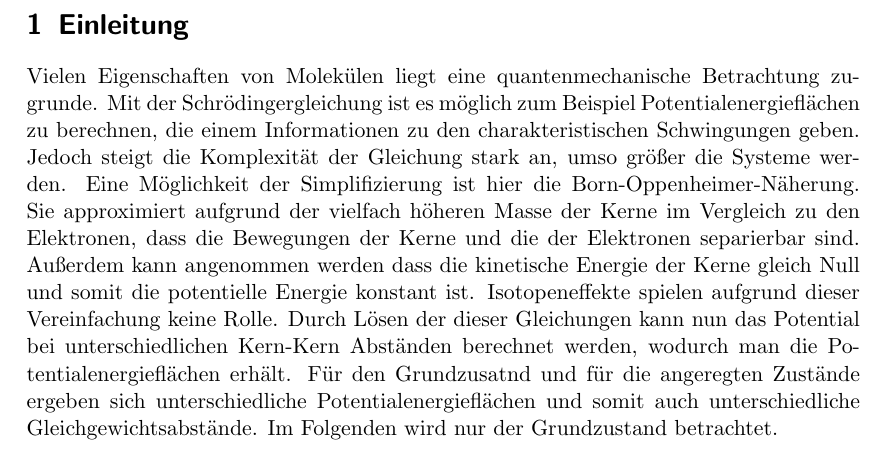
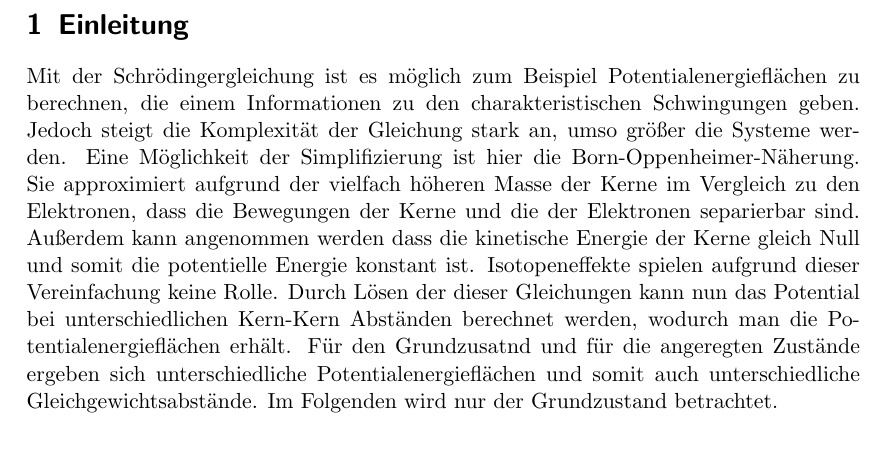
Before and after one commit to 0001Protokoll/Versuch-S1, a LaTeX document (Latex Protokoll/Einleitung.tex): part of the page, cut so that both start at the same text. Compiled offline with pdfLaTeX.

Commit message:
lass mal den satz weg

```diff
--- a/Latex Protokoll/Einleitung.tex
+++ b/Latex Protokoll/Einleitung.tex
@@ -3,8 +3,7 @@
 \begin{document}
 
 \section{Einleitung}
-
-Vielen Eigenschaften von Molekülen liegt eine quantenmechanische Betrachtung zugrunde. Mit der Schrödingergleichung ist es möglich zum Beispiel Potentialenergieflächen zu berechnen, die einem Informationen zu den charakteristischen Schwingungen  geben. Jedoch steigt die Komplexität der Gleichung stark an, umso größer die Systeme werden. Eine Möglichkeit der Simplifizierung ist hier die Born-Oppenheimer-Näherung. Sie approximiert aufgrund der vielfach höheren Masse der Kerne im Vergleich zu den Elektronen, dass die Bewegungen der Kerne und die der Elektronen separierbar sind. Außerdem kann angenommen werden dass die kinetische Energie der Kerne gleich Null und somit die potentielle Energie konstant ist. Isotopeneffekte spielen aufgrund dieser Vereinfachung keine Rolle.
+ Mit der Schrödingergleichung ist es möglich zum Beispiel Potentialenergieflächen zu berechnen, die einem Informationen zu den charakteristischen Schwingungen  geben. Jedoch steigt die Komplexität der Gleichung stark an, umso größer die Systeme werden. Eine Möglichkeit der Simplifizierung ist hier die Born-Oppenheimer-Näherung. Sie approximiert aufgrund der vielfach höheren Masse der Kerne im Vergleich zu den Elektronen, dass die Bewegungen der Kerne und die der Elektronen separierbar sind. Außerdem kann angenommen werden dass die kinetische Energie der Kerne gleich Null und somit die potentielle Energie konstant ist. Isotopeneffekte spielen aufgrund dieser Vereinfachung keine Rolle.
 Durch Lösen der dieser Gleichungen kann nun das Potential bei unterschiedlichen Kern-Kern Abständen berechnet werden, wodurch man die Potentialenergieflächen erhält.
 Für den Grundzusatnd und für die angeregten Zustände ergeben sich unterschiedliche Potentialenergieflächen und somit auch unterschiedliche Gleichgewichtsabstände. Im Folgenden wird nur der Grundzustand betrachtet.
 
```
